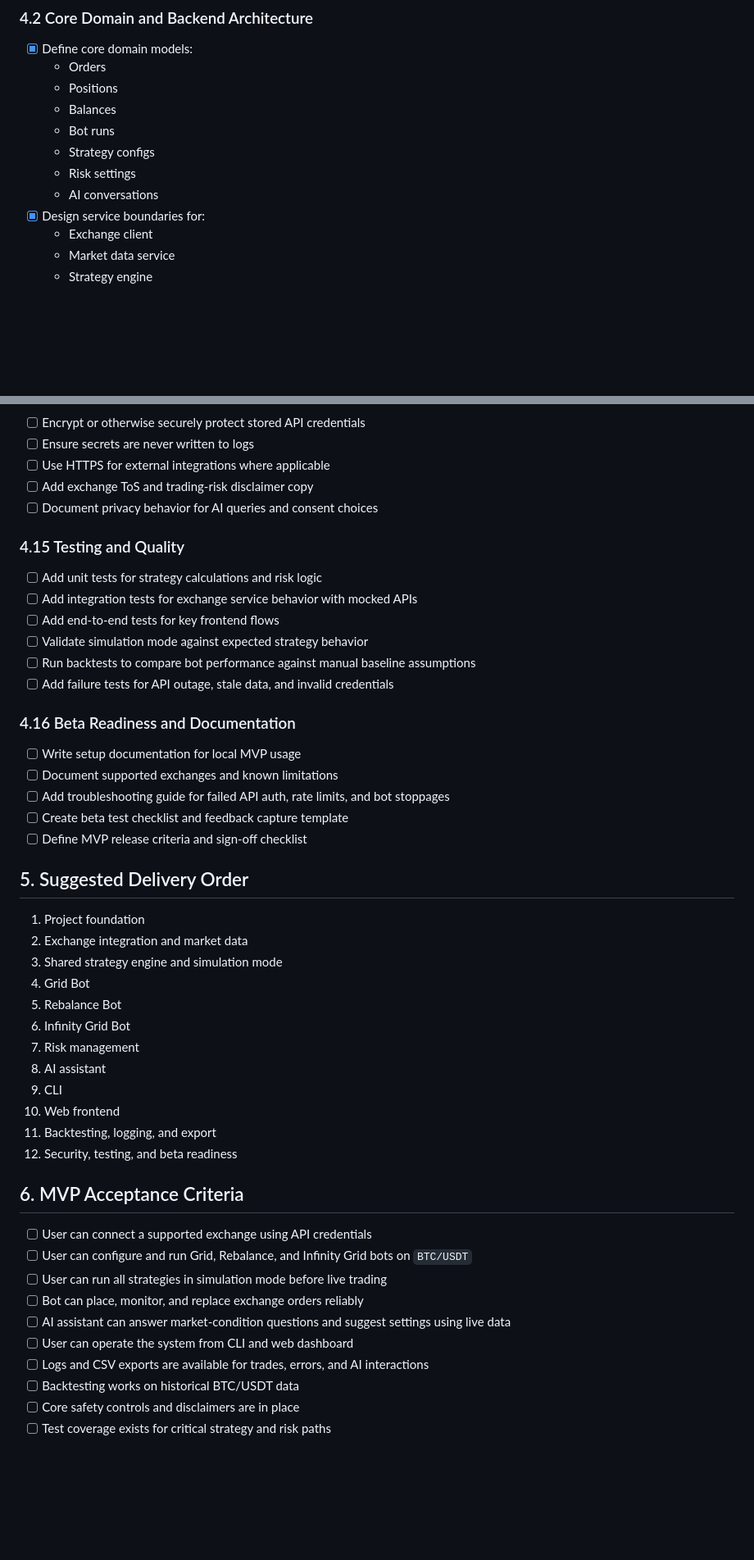
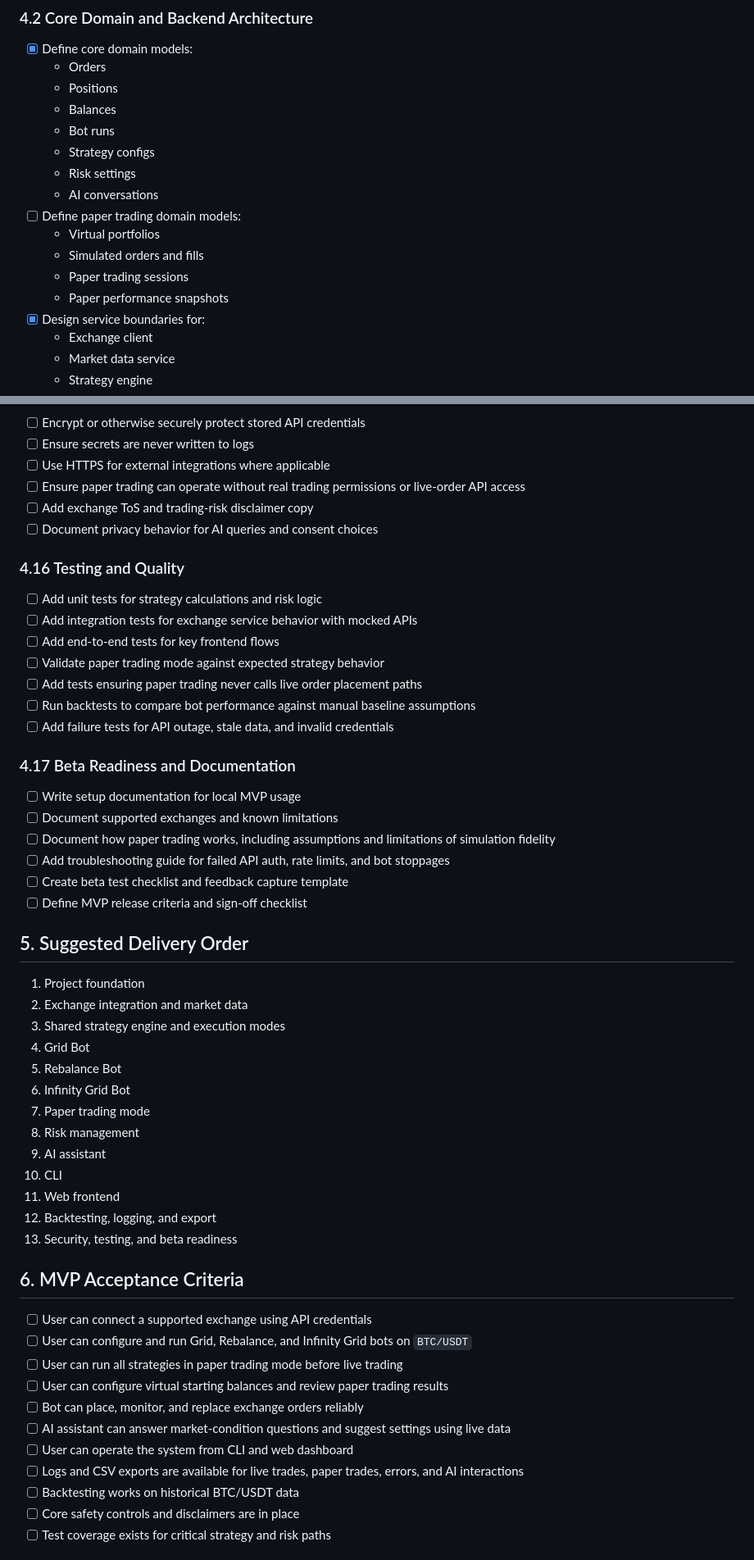
Before and after one commit to rsoutar/tradebuddy, a Markdown page: TASKS.md, 2 parts joined by grey strips. Shown at 82% size. GitHub-like rendering; blank space fills up the shorter version.

Commit message:
Update PRD and TASKS to include paper trading functionality and refine project scope

```diff
--- a/TASKS.md
+++ b/TASKS.md
@@ -63,6 +63,11 @@ Build an MVP Bitcoin trading bot for `BTC/USDT` with:
   - Strategy configs
   - Risk settings
   - AI conversations
+- [ ] Define paper trading domain models:
+  - Virtual portfolios
+  - Simulated orders and fills
+  - Paper trading sessions
+  - Paper performance snapshots
 - [x] Design service boundaries for:
   - Exchange client
   - Market data service
@@ -234,22 +264,25 @@ Build an MVP Bitcoin trading bot for `BTC/USDT` with:
 - [ ] Encrypt or otherwise securely protect stored API credentials
 - [ ] Ensure secrets are never written to logs
 - [ ] Use HTTPS for external integrations where applicable
+- [ ] Ensure paper trading can operate without real trading permissions or live-order API access
 - [ ] Add exchange ToS and trading-risk disclaimer copy
 - [ ] Document privacy behavior for AI queries and consent choices
 
-### 4.15 Testing and Quality
+### 4.16 Testing and Quality
 
 - [ ] Add unit tests for strategy calculations and risk logic
 - [ ] Add integration tests for exchange service behavior with mocked APIs
 - [ ] Add end-to-end tests for key frontend flows
-- [ ] Validate simulation mode against expected strategy behavior
+- [ ] Validate paper trading mode against expected strategy behavior
+- [ ] Add tests ensuring paper trading never calls live order placement paths
 - [ ] Run backtests to compare bot performance against manual baseline assumptions
 - [ ] Add failure tests for API outage, stale data, and invalid credentials
 
-### 4.16 Beta Readiness and Documentation
+### 4.17 Beta Readiness and Documentation
 
 - [ ] Write setup documentation for local MVP usage
 - [ ] Document supported exchanges and known limitations
+- [ ] Document how paper trading works, including assumptions and limitations of simulation fidelity
 - [ ] Add troubleshooting guide for failed API auth, rate limits, and bot stoppages
 - [ ] Create beta test checklist and feedback capture template
 - [ ] Define MVP release criteria and sign-off checklist
@@ -258,26 +291,28 @@ Build an MVP Bitcoin trading bot for `BTC/USDT` with:
 
 1. Project foundation
 2. Exchange integration and market data
-3. Shared strategy engine and simulation mode
+3. Shared strategy engine and execution modes
 4. Grid Bot
 5. Rebalance Bot
 6. Infinity Grid Bot
-7. Risk management
-8. AI assistant
-9. CLI
-10. Web frontend
-11. Backtesting, logging, and export
-12. Security, testing, and beta readiness
+7. Paper trading mode
+8. Risk management
+9. AI assistant
+10. CLI
+11. Web frontend
+12. Backtesting, logging, and export
+13. Security, testing, and beta readiness
 
 ## 6. MVP Acceptance Criteria
 
 - [ ] User can connect a supported exchange using API credentials
 - [ ] User can configure and run Grid, Rebalance, and Infinity Grid bots on `BTC/USDT`
-- [ ] User can run all strategies in simulation mode before live trading
+- [ ] User can run all strategies in paper trading mode before live trading
+- [ ] User can configure virtual starting balances and review paper trading results
 - [ ] Bot can place, monitor, and replace exchange orders reliably
 - [ ] AI assistant can answer market-condition questions and suggest settings using live data
 - [ ] User can operate the system from CLI and web dashboard
-- [ ] Logs and CSV exports are available for trades, errors, and AI interactions
+- [ ] Logs and CSV exports are available for live trades, paper trades, errors, and AI interactions
 - [ ] Backtesting works on historical BTC/USDT data
 - [ ] Core safety controls and disclaimers are in place
 - [ ] Test coverage exists for critical strategy and risk paths
```
Also changed, not shown: other parts of TASKS.md (+38 -11 lines), PRD.md (+36 -22 lines).
